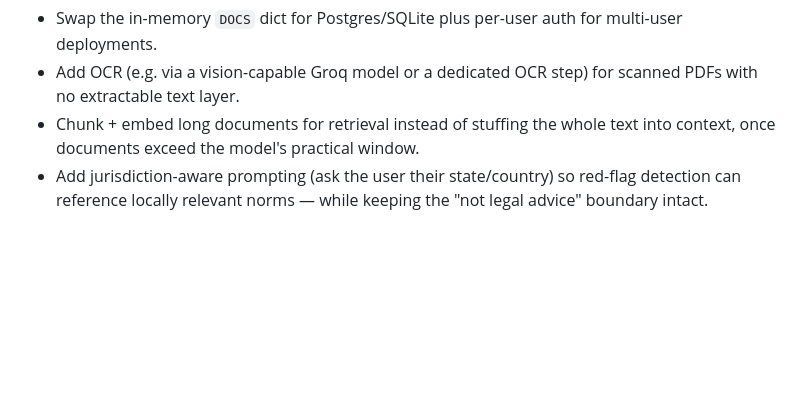
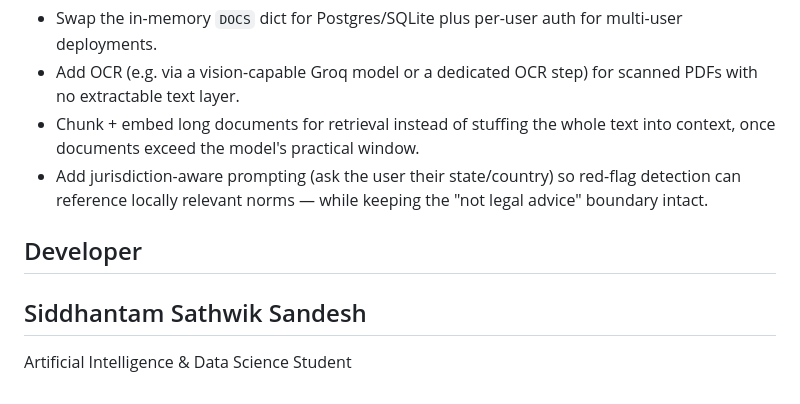
Before and after one commit to sathwiksandesh/lexlens, a Markdown page: README.md, the part around the change. Drawn GitHub-style; blank space fills up the shorter version.

Commit message:
Add developer section to README

```diff
--- a/README.md
+++ b/README.md
@@ -91,3 +91,7 @@ site origin; when opened directly as a file, it defaults to
 - Add jurisdiction-aware prompting (ask the user their state/country) so
   red-flag detection can reference locally relevant norms — while keeping
   the "not legal advice" boundary intact.
+## Developer
+
+## Siddhantam Sathwik Sandesh
+Artificial Intelligence & Data Science Student
```
